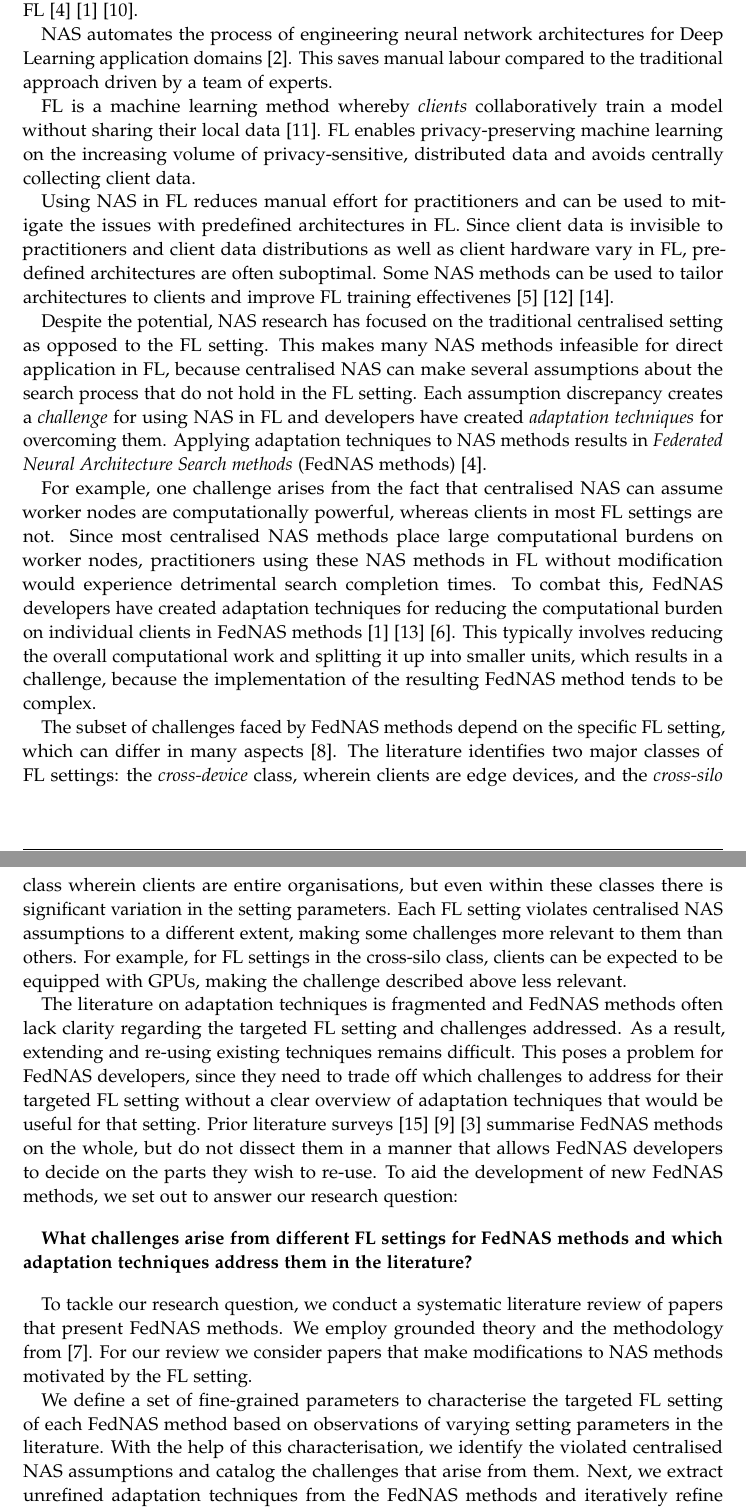
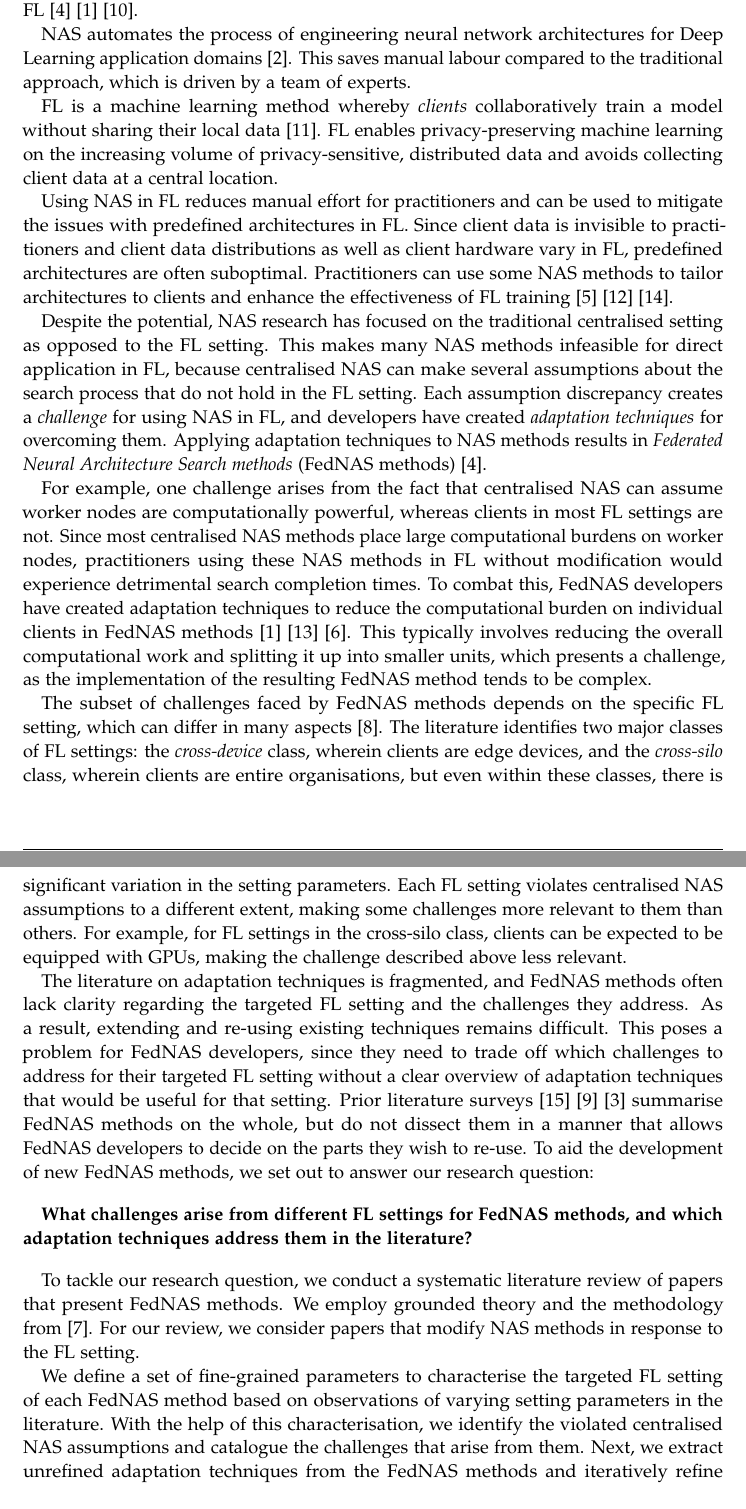
Before and after one commit to MaxCoetzee/auto-cdml-thesis-writing, a LaTeX thesis (expose/expose.tex, which reads chapters/01_introduction.tex): two parts of pages 3 and 4 of 7, joined at a grey line, cut so that both start at the same text. Compiled offline with pdfLaTeX.

Commit message:
grammarly corrections

```diff
--- a/chapters/01_introduction.tex
+++ b/chapters/01_introduction.tex
@@ -11,46 +11,46 @@ Both \textit{Neural Architecture Search} (NAS) and \textit{Federated Learning} (
 %      3. why applying NAS in FL is important
 
 % ### NAS explanation and why it is important
-NAS automates the process of engineering neural network architectures for Deep Learning application domains~\cite{nas_survey_2019}. This saves manual labour compared to the traditional approach driven by a team of experts.
+NAS automates the process of engineering neural network architectures for Deep Learning application domains~\cite{nas_survey_2019}. This saves manual labour compared to the traditional approach, which is driven by a team of experts.
 
 % ### FL explanation and why it is important
-FL is a machine learning method whereby \textit{clients} collaboratively train a model without sharing their local data~\cite{fl_seminal_2017}. FL enables privacy-preserving machine learning on the increasing volume of privacy-sensitive, distributed data and avoids centrally collecting client data.
+FL is a machine learning method whereby \textit{clients} collaboratively train a model without sharing their local data~\cite{fl_seminal_2017}. FL enables privacy-preserving machine learning on the increasing volume of privacy-sensitive, distributed data and avoids collecting client data at a central location.
 
-% ## why NAS for FL is important: predefined architectures don't work well in FL
-Using NAS in FL reduces manual effort for practitioners and can be used to mitigate the issues with predefined architectures in FL. Since client data is invisible to practitioners and client data distributions as well as client hardware vary in FL, predefined architectures are often suboptimal. Some NAS methods can be used to tailor architectures to clients and improve FL training effectivenes~\cite{fedpnas_2021}~\cite{spider_2021}~\cite{peaches_2024}.
+% ## why NAS for FL is important: predefined architectures do not work well in FL
+Using NAS in FL reduces manual effort for practitioners and can be used to mitigate the issues with predefined architectures in FL. Since client data is invisible to practitioners and client data distributions as well as client hardware vary in FL, predefined architectures are often suboptimal. Practitioners can use some NAS methods to tailor architectures to clients and enhance the effectiveness of FL training~\cite{fedpnas_2021}~\cite{spider_2021}~\cite{peaches_2024}.
 
 % ## hook b) "What is the overall problem or situation in that domain?"
 % ### overall problem in FedNAS domain: assumption discrepancies create challenges for using NAS in FL
-Despite the potential, NAS research has focused on the traditional centralised setting as opposed to the FL setting. This makes many NAS methods infeasible for direct application in FL, because centralised NAS can make several assumptions about the search process that do not hold in the FL setting. Each assumption discrepancy creates a \textit{challenge} for using NAS in FL and developers have created \textit{adaptation techniques} for overcoming them. Applying adaptation techniques to NAS methods results in \textit{Federated Neural Architecture Search methods} (FedNAS methods)~\cite{fednas_2021}.
+Despite the potential, NAS research has focused on the traditional centralised setting as opposed to the FL setting. This makes many NAS methods infeasible for direct application in FL, because centralised NAS can make several assumptions about the search process that do not hold in the FL setting. Each assumption discrepancy creates a \textit{challenge} for using NAS in FL, and developers have created \textit{adaptation techniques} for overcoming them. Applying adaptation techniques to NAS methods results in \textit{Federated Neural Architecture Search methods} (FedNAS methods)~\cite{fednas_2021}.
 
 % ### challenge example: limited computational resources per client
-For example, one challenge arises from the fact that centralised NAS can assume worker nodes are computationally powerful, whereas clients in most FL settings are not. Since most centralised NAS methods place large computational burdens on worker nodes, practitioners using these NAS methods in FL without modification would experience detrimental search completion times. To combat this, FedNAS developers have created adaptation techniques for reducing the computational burden on individual clients in FedNAS methods~\cite{fedoras_2022}~\cite{efnas_2024}~\cite{nasfly_2024}. This typically involves reducing the overall computational work and splitting it up into smaller units, which results in a challenge, because the implementation of the resulting FedNAS method tends to be complex.
+For example, one challenge arises from the fact that centralised NAS can assume worker nodes are computationally powerful, whereas clients in most FL settings are not. Since most centralised NAS methods place large computational burdens on worker nodes, practitioners using these NAS methods in FL without modification would experience detrimental search completion times. To combat this, FedNAS developers have created adaptation techniques to reduce the computational burden on individual clients in FedNAS methods~\cite{fedoras_2022}~\cite{efnas_2024}~\cite{nasfly_2024}. This typically involves reducing the overall computational work and splitting it up into smaller units, which presents a challenge, as the implementation of the resulting FedNAS method tends to be complex.
 
 % ### the relevant challenge subset depends on the targeted FL setting, which varies a lot
-The subset of challenges faced by FedNAS methods depend on the specific FL setting, which can differ in many aspects~\cite{fl_advances_and_open_problems_2021}. The literature identifies two major classes of FL settings: the \textit{cross-device} class, wherein clients are edge devices, and the \textit{cross-silo} class wherein clients are entire organisations, but even within these classes there is significant variation in the setting parameters. Each FL setting violates centralised NAS assumptions to a different extent, making some challenges more relevant to them than others. For example, for FL settings in the cross-silo class, clients can be expected to be equipped with GPUs, making the challenge described above less relevant.
+The subset of challenges faced by FedNAS methods depends on the specific FL setting, which can differ in many aspects~\cite{fl_advances_and_open_problems_2021}. The literature identifies two major classes of FL settings: the \textit{cross-device} class, wherein clients are edge devices, and the \textit{cross-silo} class, wherein clients are entire organisations, but even within these classes, there is significant variation in the setting parameters. Each FL setting violates centralised NAS assumptions to a different extent, making some challenges more relevant to them than others. For example, for FL settings in the cross-silo class, clients can be expected to be equipped with GPUs, making the challenge described above less relevant.
 
 % # Gap
 % ## "Situate in research: What are the conclusions of existing literature for that problem / situation in this domain?"
 % ## "What is the problem or issue with that existing literature?" (practical problem)
-The literature on adaptation techniques is fragmented and FedNAS methods often lack clarity regarding the targeted FL setting and challenges addressed. As a result, extending and re-using existing techniques remains difficult. This poses a problem for FedNAS developers, since they need to trade off which challenges to address for their targeted FL setting without a clear overview of adaptation techniques that would be useful for that setting. Prior literature surveys~\cite{fl_to_nas_survey_2021}~\cite{nas_hpo_fl_survey_2023}~\cite{multi-objective_methods_in_fl_2025} summarise FedNAS methods on the whole, but do not dissect them in a manner that allows FedNAS developers to decide on the parts they wish to re-use. To aid the development of new FedNAS methods, we set out to answer our research question:
+The literature on adaptation techniques is fragmented, and FedNAS methods often lack clarity regarding the targeted FL setting and the challenges they address. As a result, extending and re-using existing techniques remains difficult. This poses a problem for FedNAS developers, since they need to trade off which challenges to address for their targeted FL setting without a clear overview of adaptation techniques that would be useful for that setting. Prior literature surveys~\cite{fl_to_nas_survey_2021}~\cite{nas_hpo_fl_survey_2023}~\cite{multi-objective_methods_in_fl_2025} summarise FedNAS methods on the whole, but do not dissect them in a manner that allows FedNAS developers to decide on the parts they wish to re-use. To aid the development of new FedNAS methods, we set out to answer our research question:
 
 \vspace{1em}
-\textbf{What challenges arise from different FL settings for FedNAS methods and which adaptation techniques address them in the literature?}
+\textbf{What challenges arise from different FL settings for FedNAS methods, and which adaptation techniques address them in the literature?}
 \vspace{1em}
 
 % # "Study: How investigate? Process, context & why?"
 % ## "Indicate that this study addresses that problem or issue and state how."
 % ## "Describe the study, sample, and method for addressing that problem or issue."
-To tackle our research question, we conduct a systematic literature review of papers that present FedNAS methods. We employ grounded theory and the methodology from \cite{cdml_2024}. For our review we consider papers that make modifications to NAS methods motivated by the FL setting.
+To tackle our research question, we conduct a systematic literature review of papers that present FedNAS methods. We employ grounded theory and the methodology from \cite{cdml_2024}. For our review, we consider papers that modify NAS methods in response to the FL setting.
 
 % ### from targeted FL settings and their challenges to adaptation techniques
-We define a set of fine-grained parameters to characterise the targeted FL setting of each FedNAS method based on observations of varying setting parameters in the literature. With the help of this characterisation, we identify the violated centralised NAS assumptions and catalog the challenges that arise from them. Next, we extract unrefined adaptation techniques from the FedNAS methods and iteratively refine and merge them to obtain a set of collectively exhaustive adaptation techniques. We analyse how each adaptation technique works towards, against, or does not affect each challenge, and present our findings in the form of a discussion for each adaptation technique and as an overview a table.
+We define a set of fine-grained parameters to characterise the targeted FL setting of each FedNAS method based on observations of varying setting parameters in the literature. With the help of this characterisation, we identify the violated centralised NAS assumptions and catalogue the challenges that arise from them. Next, we extract unrefined adaptation techniques from the FedNAS methods and iteratively refine and merge them to obtain a set of collectively exhaustive adaptation techniques. We analyse how each adaptation technique works towards, against, or does not affect each challenge, and present our findings in the form of a discussion for each adaptation technique, as well as an overview table.
 
 % # "Conclusion"
 % ## "Describe what you found. State explicitly how these findings extend and contribute to existing knowledge."
 % - first sentence: what is the main goal
 % - following sentences: contributions to knowledge and why they are relevant to research question
-Our review aims to support the creation of new FedNAS methods by developers. By identifying the source of challenges and elaborating them, we provide clarity on the expected challenges for a targeted FL setting. Based on the expected challenges, FedNAS developers can use our overview of adaptation techniques to guide the design of new FedNAS methods and decide whether to re-use existing techniques, extend them or develop new ones.
+Our review aims to support the creation of new FedNAS methods by developers. By identifying the source of challenges and elaborating on them, we provide clarity on the expected challenges for a targeted FL setting. Based on the expected challenges, FedNAS developers can use our overview of adaptation techniques to guide the design of new FedNAS methods and determine whether to re-use existing techniques, extend them, or develop new ones.
 
 % # Outline
-In Chapter \ref{chapter:background}, we cover the background required for this thesis and related work. In Chapter \ref{chapter:method}, we describe the method with which we conduct our literature review and give an overview of the included literature. In Chapter \ref{chapter:fednas_challenges} we highlight the challenges with FedNAS and how they arise from different FL settings. In Chapter \ref{chapter:adaptation_techniques}, we describe the adaptation techniques we found and how they overcome challenges. In Chapter \ref{chapter:discussion}, we conduct a discussion about our work. Chapter \ref{chapter:conclusion} contains our conclusion.
+In Chapter \ref{chapter:background}, we cover the background required for this thesis and related work. In Chapter \ref{chapter:method}, we describe the method with which we conduct our literature review and give an overview of the included literature. In Chapter \ref{chapter:fednas_challenges}, we highlight the challenges with FedNAS and how they arise from different FL settings. In Chapter \ref{chapter:adaptation_techniques}, we describe the adaptation techniques we found and how they overcome challenges. In Chapter \ref{chapter:discussion}, we conduct a discussion about our work. Chapter \ref{chapter:conclusion} contains our conclusion.
```
Also changed, not shown: 2 other files.
